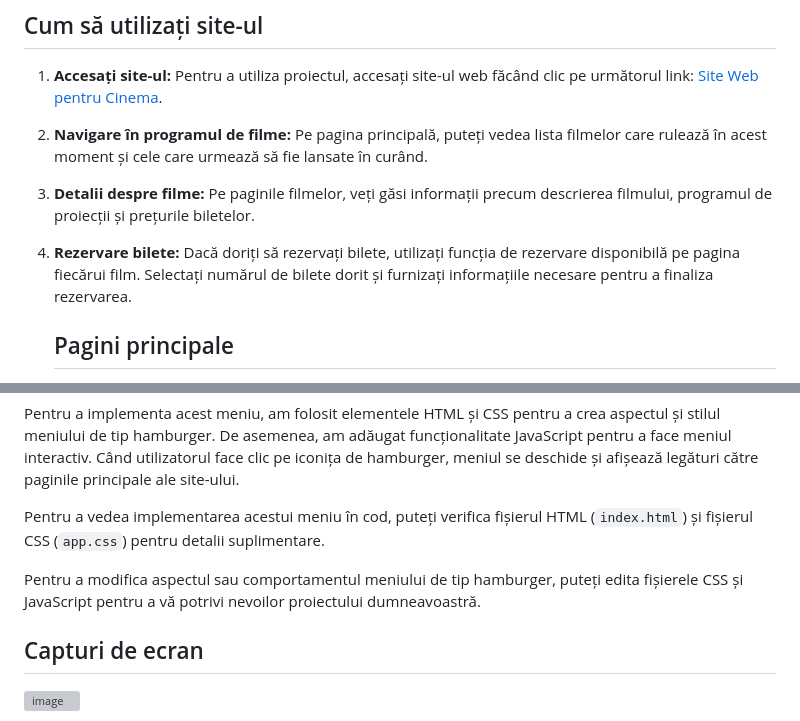
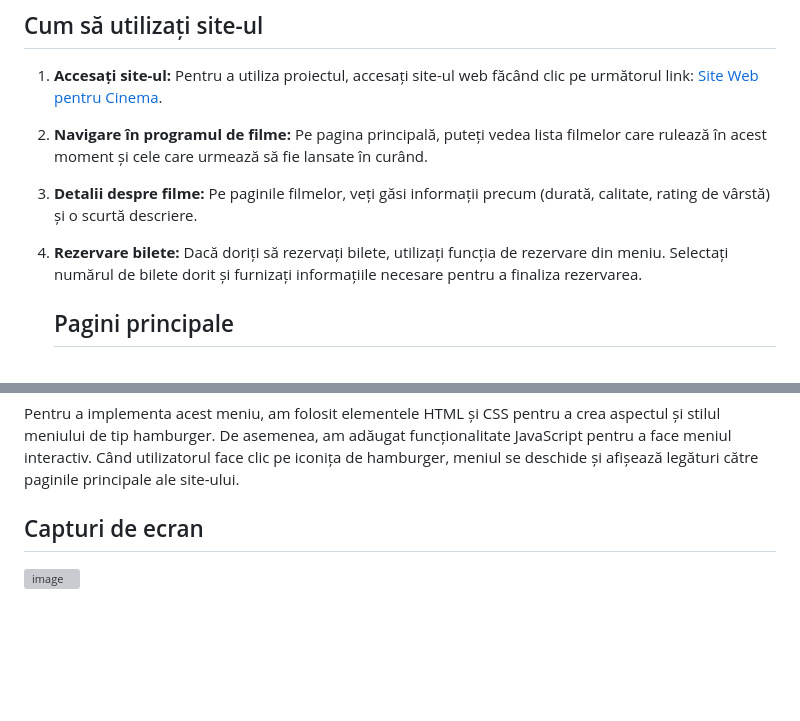
Before and after one commit to RodnitchiAnghelina/Practica_sept, a Markdown page: README.md, 2 parts joined by grey strips. GitHub-like rendering; blank space fills up the shorter version; grey boxes are pictures that could not be loaded.

```diff
--- a/README.md
+++ b/README.md
@@ -11,9 +11,9 @@ Acest proiect este un site web dedicat iubitorilor de film, dezvoltat pentru a o
 
 2. **Navigare în programul de filme:** Pe pagina principală, puteți vedea lista filmelor care rulează în acest moment și cele care urmează să fie lansate în curând.
 
-3. **Detalii despre filme:** Pe paginile filmelor, veți găsi informații precum descrierea filmului, programul de proiecții și prețurile biletelor.
+3. **Detalii despre filme:** Pe paginile filmelor, veți găsi informații precum  (durată, calitate, rating de vârstă) și o scurtă descriere.
 
-4. **Rezervare bilete:** Dacă doriți să rezervați bilete, utilizați funcția de rezervare disponibilă pe pagina fiecărui film. Selectați numărul de bilete dorit și furnizați informațiile necesare pentru a finaliza rezervarea.
+4. **Rezervare bilete:** Dacă doriți să rezervați bilete, utilizați funcția de rezervare din meniu. Selectați numărul de bilete dorit și furnizați informațiile necesare pentru a finaliza rezervarea.
 
    ## Pagini principale
 
@@ -57,9 +57,7 @@ Proiectul nostru include un meniu de tip hamburger pentru navigarea pe site. Ace
 
 Pentru a implementa acest meniu, am folosit elementele HTML și CSS pentru a crea aspectul și stilul meniului de tip hamburger. De asemenea, am adăugat funcționalitate JavaScript pentru a face meniul interactiv. Când utilizatorul face clic pe iconița de hamburger, meniul se deschide și afișează legături către paginile principale ale site-ului.
 
-Pentru a vedea implementarea acestui meniu în cod, puteți verifica fișierul HTML (`index.html`) și fișierul CSS (`app.css`) pentru detalii suplimentare.
 
-Pentru a modifica aspectul sau comportamentul meniului de tip hamburger, puteți edita fișierele CSS și JavaScript pentru a vă potrivi nevoilor proiectului dumneavoastră.
 
 ## Capturi de ecran
 
```
